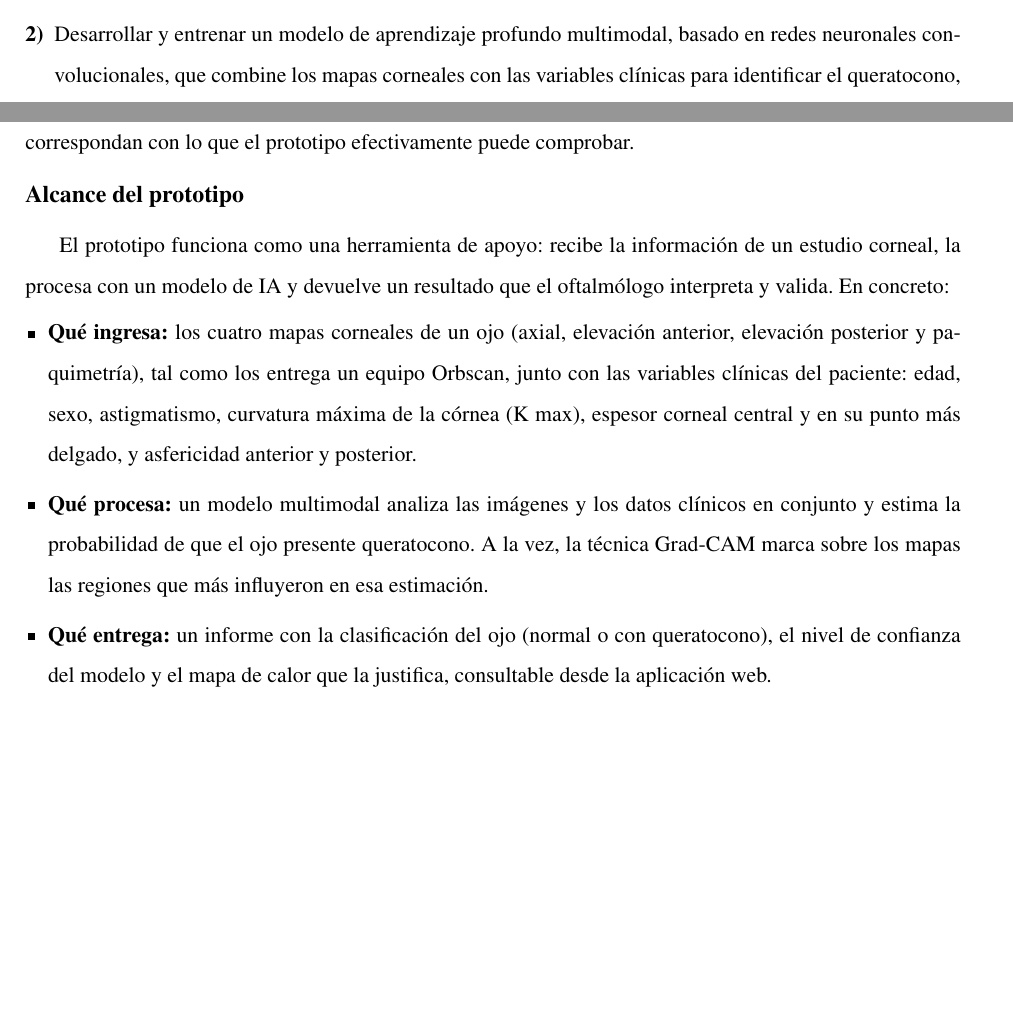
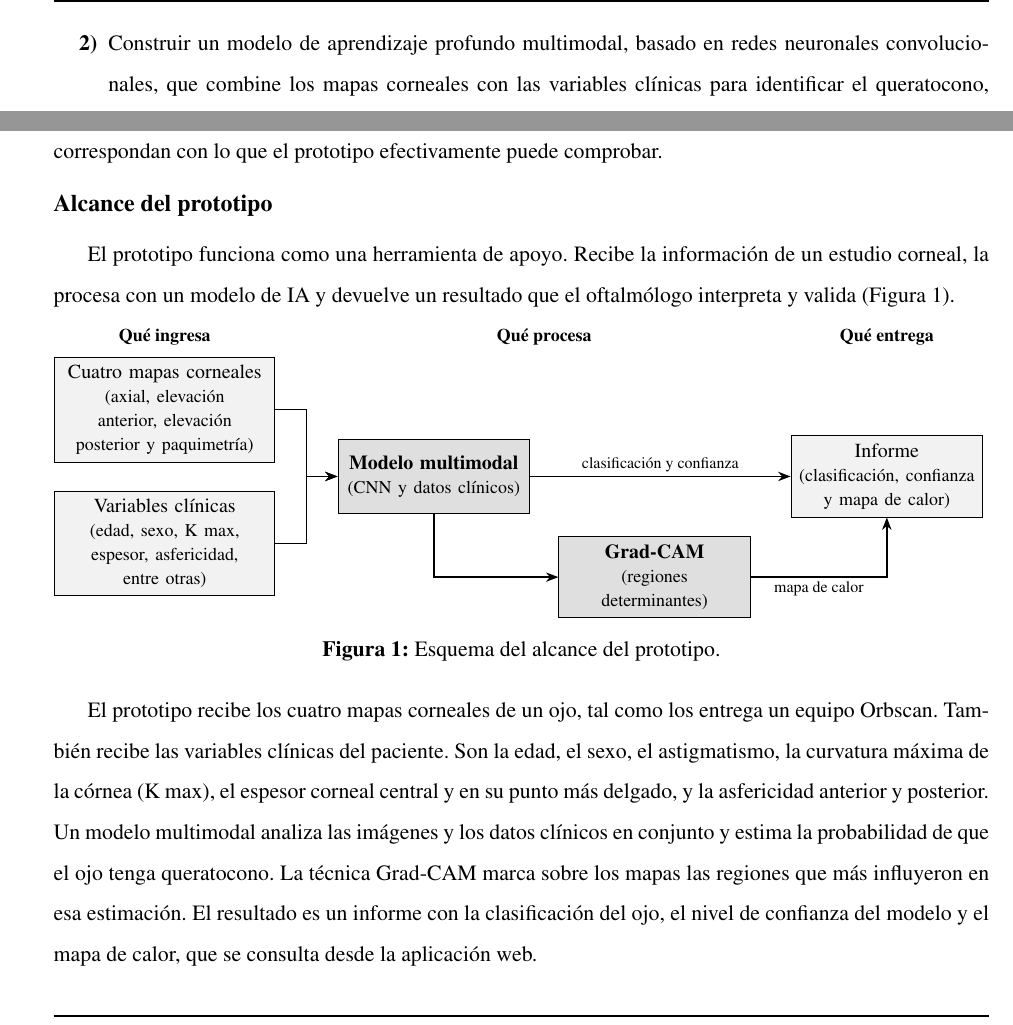
Before and after one commit to BrianAranda/Queratocono, a LaTeX book (2. Informe/main.tex, which reads 2. Informe/config/formato.tex, 2. Informe/config/packages.tex, 2. Informe/img/esquema_alcance.tex): two parts of page 12 of 52 before the commit and two parts of page 11 of 25 after it, joined at a grey line, cut so that both start at the same text, the shorter picture padded with empty space. Compiled offline with pdfLaTeX.

Commit message:
Verbos y grafiquinhos

```diff
--- a/2. Informe/config/formato.tex
+++ b/2. Informe/config/formato.tex
@@ -25,6 +25,9 @@
 
 % Para que todos los Figura xx aparezcan en negrita
 \captionsetup[figure]{labelfont=bf}
+
+% Espacio arriba y abajo de figuras y tablas con [H]
+\setlength{\intextsep}{6pt plus 2pt minus 2pt}
 
 % Para que todos los Tabla xx aparezcan en negrita
 \DefTblrTemplate{caption-tag}{default}{\bfseries Tabla\hspace{0.25em}\thetable}
--- a/2. Informe/config/packages.tex
+++ b/2. Informe/config/packages.tex
@@ -59,3 +59,7 @@
 \usepackage{tabularray}     % Alternativa moderna a tabular
 \UseTblrLibrary{booktabs}
 \SetTblrDefault{conthead = {}}
+
+% Diagramas
+\usepackage{tikz}
+\usetikzlibrary{positioning,arrows.meta,calc}
--- /dev/null
+++ b/2. Informe/img/esquema_alcance.tex
@@ -0,0 +1,33 @@
+% Esquema del alcance del prototipo (sección Alcance y limitaciones)
+\begin{tikzpicture}[
+    node distance = 0.5cm and 0.7cm,
+    caja/.style = {draw, align=center, font=\small,
+                   text width=3.1cm, minimum height=1.3cm, inner sep=4pt,
+                   execute at begin node={\setstretch{1}\hyphenpenalty=10000}},
+    entrada/.style = {caja, fill=gray!10, text width=3.6cm},
+    proceso/.style = {caja, fill=gray!25},
+    rotulo/.style = {font=\footnotesize\bfseries},
+    etiqueta/.style = {font=\scriptsize, fill=white, inner sep=1pt},
+    flecha/.style = {-{Stealth[length=2.2mm]}, thick}
+  ]
+  \node[entrada] (mapas) {Cuatro mapas corneales\\ \footnotesize(axial, elevación anterior, elevación posterior y paquimetría)};
+  \node[entrada, below=of mapas] (clin) {Variables clínicas\\ \footnotesize(edad, sexo, K~max, espesor, asfericidad, entre otras)};
+  \coordinate (medio) at ($(mapas.east)!0.5!(clin.east)$);
+  \node[proceso, right=1.1cm of medio, anchor=west] (modelo) {\textbf{Modelo multimodal}\\ \footnotesize(CNN y datos clínicos)};
+  \node[proceso, below right=0.4cm and 0.5cm of modelo.south east, anchor=north west] (gradcam) {\textbf{Grad-CAM}\\ \footnotesize(regiones determinantes)};
+  \node[caja, fill=gray!10, anchor=west] (informe) at ($(modelo.east -| gradcam.east)+(0.7cm,0)$) {Informe\\ \footnotesize(clasificación, confianza y mapa de calor)};
+
+  \coordinate (tope) at ($(mapas.north)+(0,0.35cm)$);
+  \node[rotulo] at (mapas |- tope) {Qué ingresa};
+  \node[rotulo] at ($(modelo |- tope)!0.5!(gradcam |- tope)$) {Qué procesa};
+  \node[rotulo] at (informe |- tope) {Qué entrega};
+
+  % Entradas en L hacia el modelo
+  \draw[flecha] (mapas.east) -- ++(0.55cm,0) |- (modelo.west);
+  \draw[flecha] (clin.east) -- ++(0.55cm,0) |- (modelo.west);
+
+  % Bifurcación: la predicción va directo al informe y Grad-CAM agrega el mapa de calor
+  \draw[flecha] (modelo.east) -- node[etiqueta, above=1pt] {clasificación y confianza} (informe.west);
+  \draw[flecha] (modelo.south) |- (gradcam.west);
+  \draw[flecha] (gradcam.east) -| node[etiqueta, pos=0.25, below=1pt] {mapa de calor} (informe.south);
+\end{tikzpicture}
--- a/2. Informe/partes/02-contextualizacion.tex
+++ b/2. Informe/partes/02-contextualizacion.tex
@@ -156,5 +153,5 @@
 
-            \item Desarrollar y entrenar un modelo de aprendizaje profundo multimodal, basado en redes neuronales convolucionales, que combine los mapas corneales con las variables clínicas para identificar el queratocono, priorizando la reducción de falsos negativos.
+            \item Construir un modelo de aprendizaje profundo multimodal, basado en redes neuronales convolucionales, que combine los mapas corneales con las variables clínicas para identificar el queratocono, priorizando la reducción de falsos negativos.
 
             \item Integrar herramientas de inteligencia artificial explicable que proporcionen evidencia visual al oftalmólogo sobre las regiones corneales determinantes para cada predicción.
 
@@ -168,15 +165,15 @@
 
     \subsection*{Alcance del prototipo}
 
-        El prototipo funciona como una herramienta de apoyo: recibe la información de un estudio corneal, la procesa con un modelo de IA y devuelve un resultado que el oftalmólogo interpreta y valida. En concreto:
+        El prototipo funciona como una herramienta de apoyo. Recibe la información de un estudio corneal, la procesa con un modelo de IA y devuelve un resultado que el oftalmólogo interpreta y valida (Figura~\ref{fig:alcance_prototipo}).
 
-        \begin{itemize}[leftmargin=*]
-            \item \textbf{Qué ingresa:} los cuatro mapas corneales de un ojo (axial, elevación anterior, elevación posterior y paquimetría), tal como los entrega un equipo Orbscan, junto con las variables clínicas del paciente: edad, sexo, astigmatismo, curvatura máxima de la córnea (K max), espesor corneal central y en su punto más delgado, y asfericidad anterior y posterior.
+        \begin{figure}[H] \centering
+            \input{img/esquema_alcance}
+            \caption{Esquema del alcance del prototipo.}
+            \label{fig:alcance_prototipo}
+        \end{figure}
 
-            \item \textbf{Qué procesa:} un modelo multimodal analiza las imágenes y los datos clínicos en conjunto y estima la probabilidad de que el ojo presente queratocono. A la vez, la técnica Grad-CAM marca sobre los mapas las regiones que más influyeron en esa estimación.
-
-            \item \textbf{Qué entrega:} un informe con la clasificación del ojo (normal o con queratocono), el nivel de confianza del modelo y el mapa de calor que la justifica, consultable desde la aplicación web.
-        \end{itemize}
+        El prototipo recibe los cuatro mapas corneales de un ojo, tal como los entrega un equipo Orbscan. También recibe las variables clínicas del paciente. Son la edad, el sexo, el astigmatismo, la curvatura máxima de la córnea (K~max), el espesor corneal central y en su punto más delgado, y la asfericidad anterior y posterior. Un modelo multimodal analiza las imágenes y los datos clínicos en conjunto y estima la probabilidad de que el ojo tenga queratocono. La técnica Grad-CAM marca sobre los mapas las regiones que más influyeron en esa estimación. El resultado es un informe con la clasificación del ojo, el nivel de confianza del modelo y el mapa de calor, que se consulta desde la aplicación web.
 
         El entrenamiento y la evaluación se realizan con el \textit{dataset} público CornOrb~\cite{zenodo}, ya que las muestras locales se encuentran en proceso de solicitud a centros de salud de la región (ver capítulo Desarrollo). Si se obtienen durante el PFI, se incorporarán para una primera evaluación del modelo sobre datos regionales. El prototipo se considera terminado cuando el modelo esté entrenado y evaluado con ese conjunto de datos y la aplicación web permita ejecutarlo de punta a punta.
 
```
Also changed, not shown: 1. Correcciones/consultas.md (+2 -0 lines), 2. Informe/main.tex (+2 -2 lines), 2. Informe/partes/02-contextualizacion.tex (10 more changed lines).
